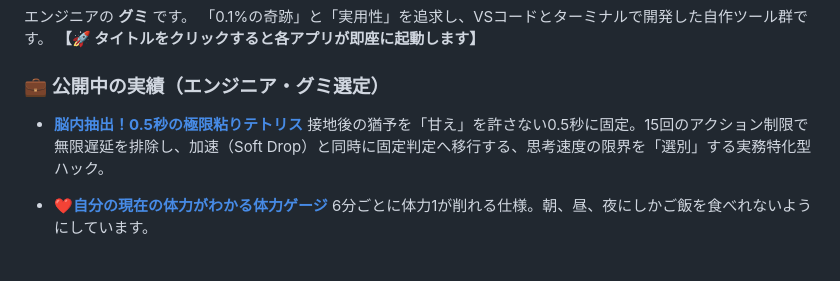
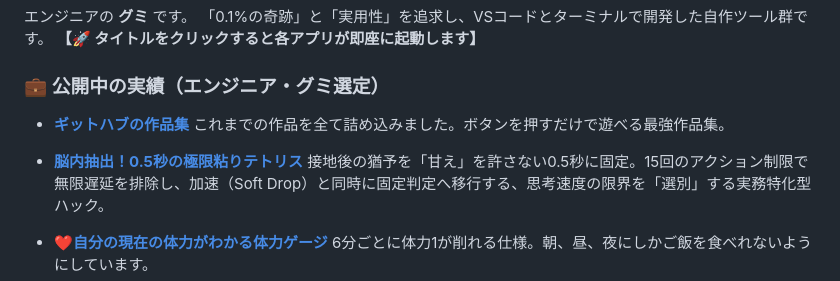
Before and after one commit to gumi21314151-max/my-codes, a Markdown page: README.md, the part around the change. GitHub-like rendering; blank space fills up the shorter version.

```diff
--- a/README.md
+++ b/README.md
@@ -5,7 +5,9 @@
 **【🚀 タイトルをクリックすると各アプリが即座に起動します】**
 
 ### 💼 公開中の実績（エンジニア・グミ選定）
-- **[脳内抽出！0.5秒の極限粘りテトリス]( https://gumi21314151-max.github.io/my-codes/)**
+- **[ギットハブの作品集]( https://gumi21314151-max.github.io/my-codes/)**
+これまでの作品を全て詰め込みました。ボタンを押すだけで遊べる最強作品集。
+- **[脳内抽出！0.5秒の極限粘りテトリス]( https://gumi21314151-max.github.io/my-codes/tetorisu.html)**
 接地後の猶予を「甘え」を許さない0.5秒に固定。15回のアクション制限で無限遅延を排除し、加速（Soft Drop）と同時に固定判定へ移行する、思考速度の限界を「選別」する実務特化型ハック。
 - **[❤️自分の現在の体力がわかる体力ゲージ]( https://gumi21314151-max.github.io/my-codes/hp.html)**
   6分ごとに体力1が削れる仕様。朝、昼、夜にしかご飯を食べれないようにしています。
```
